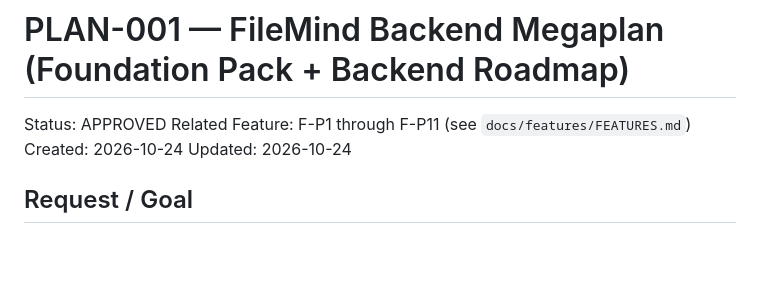
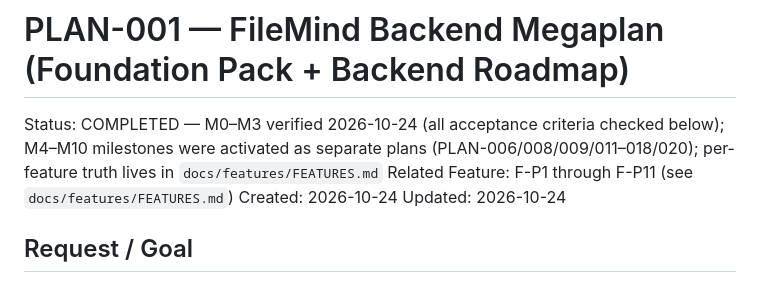
Before and after one commit to Mr-Compile/FileMind, a Markdown page: docs/plans/PLAN-001-MEGAPLAN.md, the part around the change. Rendered like a GitHub page; blank space fills up the shorter version.

```diff
--- a/docs/plans/PLAN-001-MEGAPLAN.md
+++ b/docs/plans/PLAN-001-MEGAPLAN.md
@@ -1,6 +1,6 @@
 # PLAN-001 — FileMind Backend Megaplan (Foundation Pack + Backend Roadmap)
 
-Status: APPROVED
+Status: COMPLETED — M0–M3 verified 2026-10-24 (all acceptance criteria checked below); M4–M10 milestones were activated as separate plans (PLAN-006/008/009/011–018/020); per-feature truth lives in `docs/features/FEATURES.md`
 Related Feature: F-P1 through F-P11 (see `docs/features/FEATURES.md`)
 Created: 2026-10-24
 Updated: 2026-10-24
```
Also changed, not shown: docs/plans/PLAN-002-MEGAPLAN.md (+1 -1 lines).
